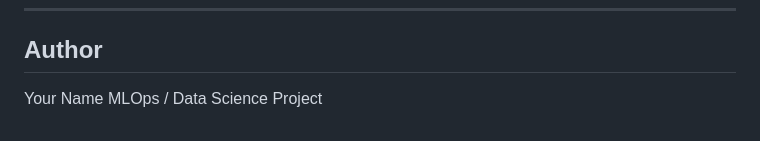
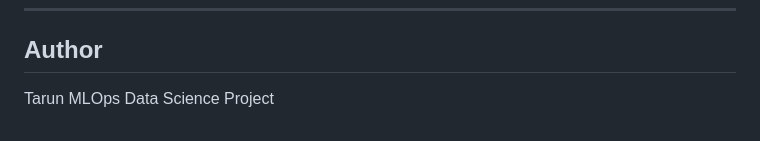
Before and after one commit to t95532/Projects, a Markdown page: MLops Advanced/readme.md, the part around the change. Rendered like a GitHub page.

Commit message:
Update README with project details and structure

```diff
--- a/MLops Advanced/readme.md
+++ b/MLops Advanced/readme.md
@@ -265,5 +265,5 @@ Grafana provides dashboards for:
 
 ## Author
 
-Your Name
-MLOps / Data Science Project
+Tarun
+MLOps Data Science Project
```
